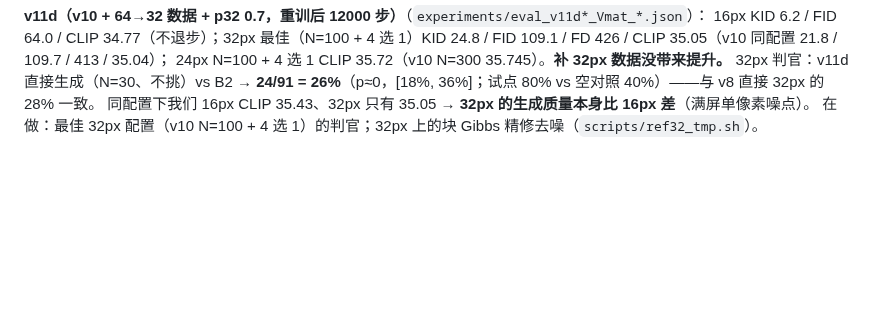
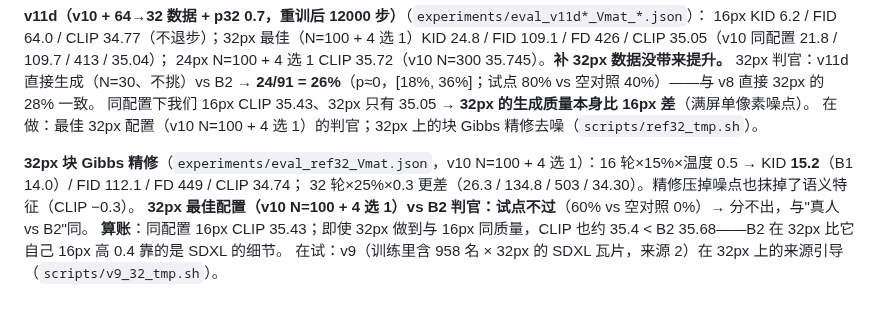
Before and after one commit to dd3xp/texture, a Markdown page: docs/arch_progress.md, the part around the change. GitHub-like rendering; blank space fills up the shorter version.

Commit message:
Ledger: 32px Gibbs refine trades CLIP for KID; best 32px config is judge-indistinguishable from B2
Co-Authored-By: Claude Opus 5 <noreply@anthropic.com>

```diff
--- a/docs/arch_progress.md
+++ b/docs/arch_progress.md
@@ -1127,3 +1127,9 @@ val32 2.144 → 1.938 → 2.308。但"给真的"只赚 0.2 nats，因为 v10 训
 32px 判官：v11d 直接生成（N=30、不挑）vs B2 → **24/91 = 26%**（p≈0，[18%, 36%]；试点 80% vs 空对照 40%）——与 v8 直接 32px 的 28% 一致。
 同配置下我们 16px CLIP 35.43、32px 只有 35.05 → **32px 的生成质量本身比 16px 差**（满屏单像素噪点）。
 在做：最佳 32px 配置（v10 N=100 + 4 选 1）的判官；32px 上的块 Gibbs 精修去噪（`scripts/ref32_tmp.sh`）。
+
+**32px 块 Gibbs 精修**（`experiments/eval_ref32_Vmat.json`，v10 N=100 + 4 选 1）：16 轮×15%×温度 0.5 → KID **15.2**（B1 14.0）/ FID 112.1 / FD 449 / CLIP 34.74；
+32 轮×25%×0.3 更差（26.3 / 134.8 / 503 / 34.30）。精修压掉噪点也抹掉了语义特征（CLIP −0.3）。
+**32px 最佳配置（v10 N=100 + 4 选 1）vs B2 判官：试点不过**（60% vs 空对照 0%）→ 分不出，与"真人 vs B2"同。
+**算账**：同配置 16px CLIP 35.43；即使 32px 做到与 16px 同质量，CLIP 也约 35.4 < B2 35.68——B2 在 32px 比它自己 16px 高 0.4 靠的是 SDXL 的细节。
+在试：v9（训练里含 958 名 × 32px 的 SDXL 瓦片，来源 2）在 32px 上的来源引导（`scripts/v9_32_tmp.sh`）。
```
